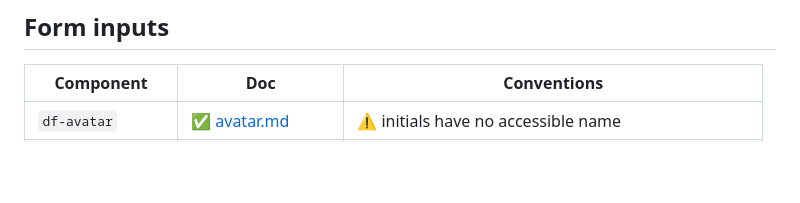
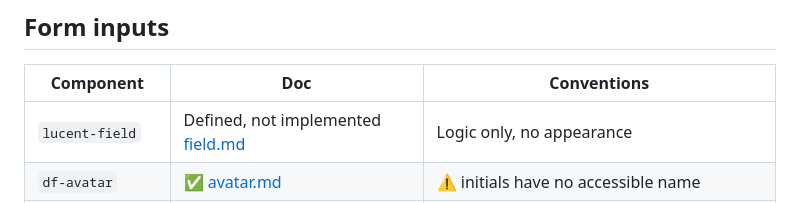
Before and after one commit to Design-Foundry/lucent, a Markdown page: docs/components/README.md, the part around the change. Rendered like a GitHub page; blank space fills up the shorter version.

Commit message:
docs: define Field as logic without appearance

```diff
--- a/docs/components/README.md
+++ b/docs/components/README.md
@@ -45,6 +45,7 @@ biggest known drift (see each page's Conventions-check table for the full list).
 ## Form inputs
 | Component | Doc | Conventions |
 |---|---|---|
+| `lucent-field` | Defined, not implemented [field.md](./field.md) | Logic only, no appearance |
 | `df-avatar` | ✅ [avatar.md](./avatar.md) | ⚠️ initials have no accessible name |
 | `df-input` | ✅ [input.md](./input.md) | ✅ CVA reference; ⚠️ legacy adornment slots |
 | `df-inline-input` | ✅ [inline-input.md](./inline-input.md) | ⚠️ no labelling; forms-only disabled |
```
Also changed, not shown: docs/components/field.md (added, +136 -0 lines).
